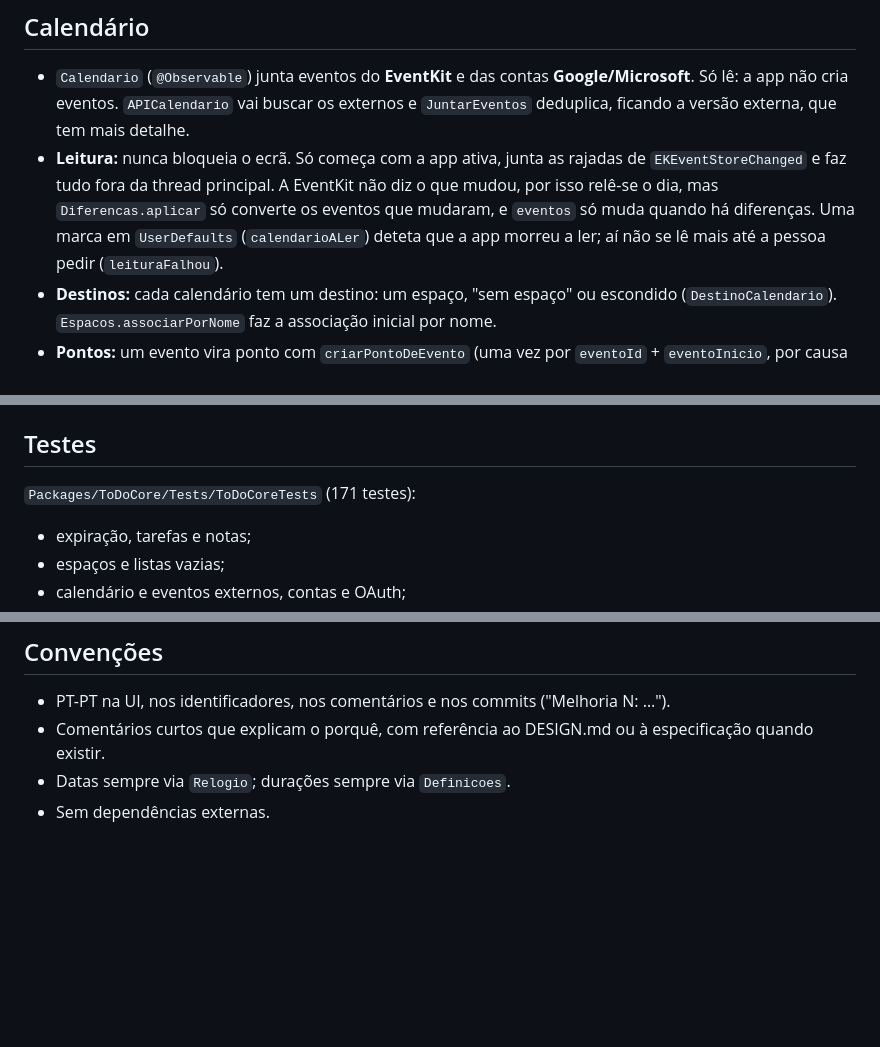
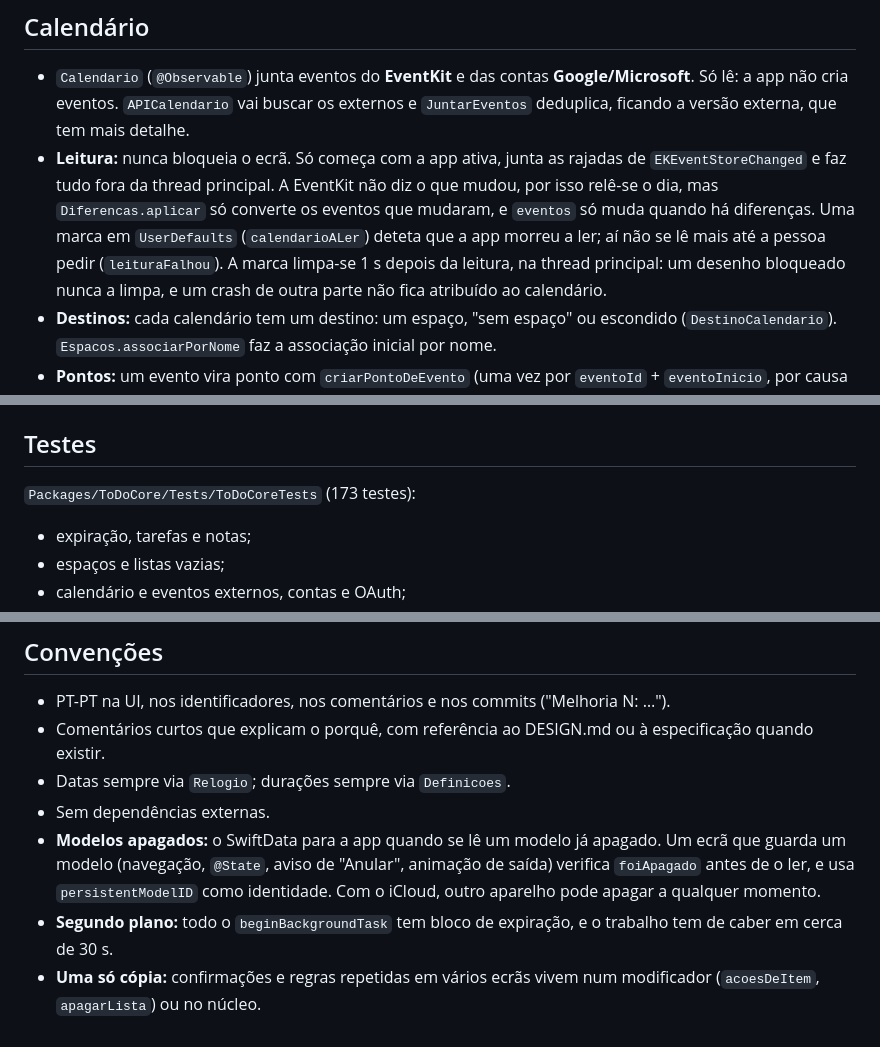
Before and after one commit to hroxo/todo, a Markdown page: docs/ARQUITETURA.md, 3 parts joined by grey strips. GitHub-like rendering; blank space fills up the shorter version.

```diff
--- a/docs/ARQUITETURA.md
+++ b/docs/ARQUITETURA.md
@@ -162,7 +172,7 @@ Tem `fraseBase`, `factos` (para o modelo do iPhone não inventar) e até 2 botõ
 ## Calendário
 
 - `Calendario` (`@Observable`) junta eventos do **EventKit** e das contas **Google/Microsoft**. Só lê: a app não cria eventos. `APICalendario` vai buscar os externos e `JuntarEventos` deduplica, ficando a versão externa, que tem mais detalhe.
-- **Leitura:** nunca bloqueia o ecrã. Só começa com a app ativa, junta as rajadas de `EKEventStoreChanged` e faz tudo fora da thread principal. A EventKit não diz o que mudou, por isso relê-se o dia, mas `Diferencas.aplicar` só converte os eventos que mudaram, e `eventos` só muda quando há diferenças. Uma marca em `UserDefaults` (`calendarioALer`) deteta que a app morreu a ler; aí não se lê mais até a pessoa pedir (`leituraFalhou`).
+- **Leitura:** nunca bloqueia o ecrã. Só começa com a app ativa, junta as rajadas de `EKEventStoreChanged` e faz tudo fora da thread principal. A EventKit não diz o que mudou, por isso relê-se o dia, mas `Diferencas.aplicar` só converte os eventos que mudaram, e `eventos` só muda quando há diferenças. Uma marca em `UserDefaults` (`calendarioALer`) deteta que a app morreu a ler; aí não se lê mais até a pessoa pedir (`leituraFalhou`). A marca limpa-se 1 s depois da leitura, na thread principal: um desenho bloqueado nunca a limpa, e um crash de outra parte não fica atribuído ao calendário.
 - **Destinos:** cada calendário tem um destino: um espaço, "sem espaço" ou escondido (`DestinoCalendario`). `Espacos.associarPorNome` faz a associação inicial por nome.
 - **Pontos:** um evento vira ponto com `criarPontoDeEvento` (uma vez por `eventoId` + `eventoInicio`, por causa dos recorrentes).
 - **OAuth:**
@@ -184,7 +194,7 @@ Tem `fraseBase`, `factos` (para o modelo do iPhone não inventar) e até 2 botõ
 
 ## Testes
 
-`Packages/ToDoCore/Tests/ToDoCoreTests` (171 testes):
+`Packages/ToDoCore/Tests/ToDoCoreTests` (173 testes):
 - expiração, tarefas e notas;
 - espaços e listas vazias;
 - calendário e eventos externos, contas e OAuth;
@@ -213,3 +223,6 @@ O ícone da app (`AppIcon-1024`, `-dark` e `-tinted`) é gerado a partir do cód
 - Comentários curtos que explicam o porquê, com referência ao DESIGN.md ou à especificação quando existir.
 - Datas sempre via `Relogio`; durações sempre via `Definicoes`.
 - Sem dependências externas.
+- **Modelos apagados:** o SwiftData para a app quando se lê um modelo já apagado. Um ecrã que guarda um modelo (navegação, `@State`, aviso de "Anular", animação de saída) verifica `foiApagado` antes de o ler, e usa `persistentModelID` como identidade. Com o iCloud, outro aparelho pode apagar a qualquer momento.
+- **Segundo plano:** todo o `beginBackgroundTask` tem bloco de expiração, e o trabalho tem de caber em cerca de 30 s.
+- **Uma só cópia:** confirmações e regras repetidas em vários ecrãs vivem num modificador (`acoesDeItem`, `apagarLista`) ou no núcleo.
```
Also changed, not shown: other parts of docs/ARQUITETURA.md (+12 -2 lines), docs/media/arquitetura.png (added), 1 other file.
